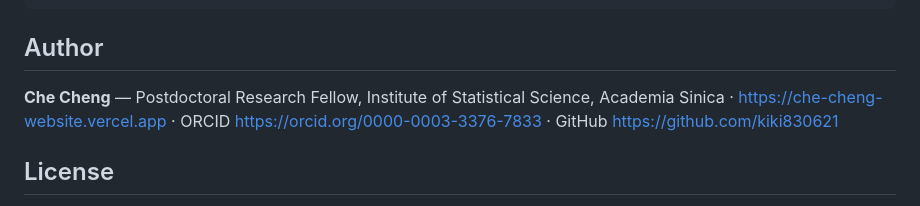
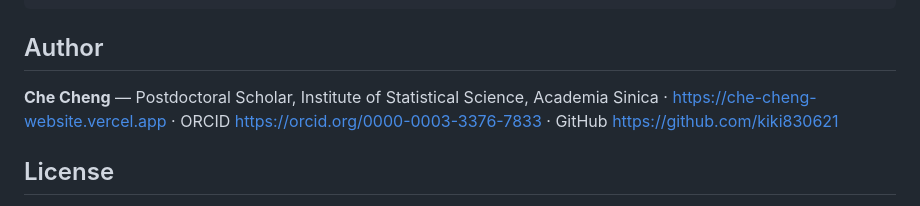
Before and after one commit to kiki830621/G-perturb, a Markdown page: README.md, the part around the change. Rendered like a GitHub page.

Commit message:
docs: author title is Postdoctoral Scholar
Co-Authored-By: Claude Opus 5.5 <noreply@anthropic.com>

```diff
--- a/README.md
+++ b/README.md
@@ -138,7 +138,7 @@ G-perturb/
 
 ## Author
 
-**Che Cheng** — Postdoctoral Research Fellow, Institute of Statistical Science, Academia Sinica
+**Che Cheng** — Postdoctoral Scholar, Institute of Statistical Science, Academia Sinica
 · <https://che-cheng-website.vercel.app> · ORCID <https://orcid.org/0000-0003-3376-7833> · GitHub <https://github.com/kiki830621>
 
 ## License
```
